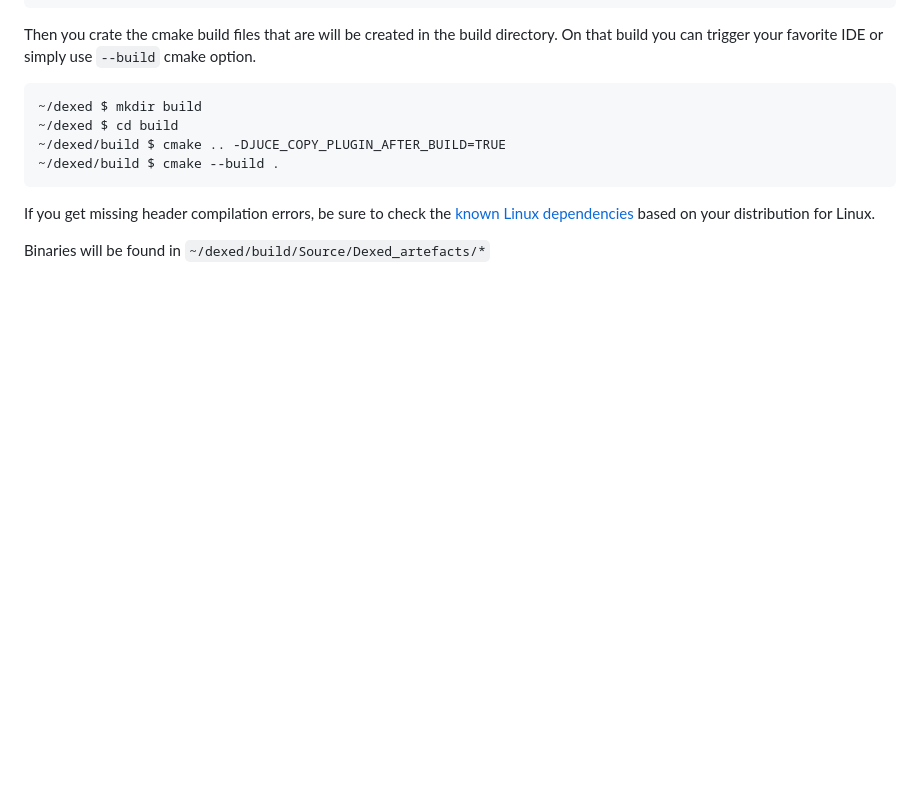
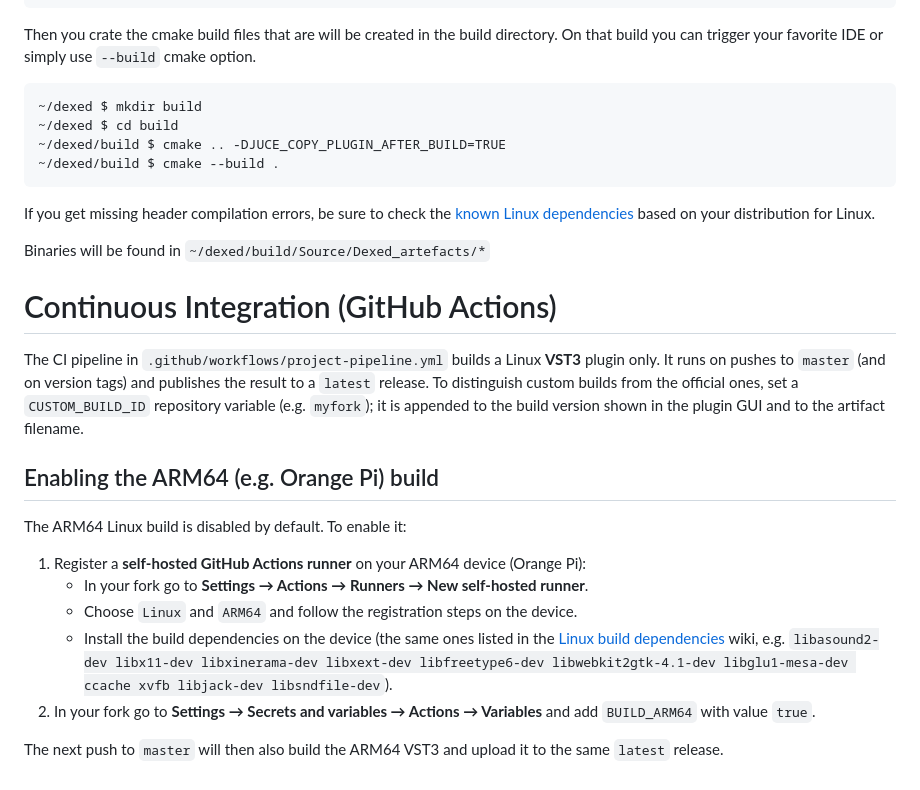
Before and after one commit to asb2m10/dexed, a Markdown page: README.md, the part around the change. Drawn GitHub-style; blank space fills up the shorter version.

Commit message:
Update README with info on how to enable build of ARM in github.

```diff
--- a/README.md
+++ b/README.md
@@ -178,3 +178,28 @@ Then you crate the cmake build files that are will be created in the build direc
 If you get missing header compilation errors, be sure to check the [known Linux dependencies](https://github.com/asb2m10/dexed/wiki/Linux-build-dependencies) based on your distribution for Linux.
 
 Binaries will be found in `~/dexed/build/Source/Dexed_artefacts/*`
+
+# Continuous Integration (GitHub Actions)
+
+The CI pipeline in `.github/workflows/project-pipeline.yml` builds a Linux **VST3** plugin
+only. It runs on pushes to `master` (and on version tags) and publishes the result to a
+`latest` release. To distinguish custom builds from the official ones, set a `CUSTOM_BUILD_ID`
+repository variable (e.g. `myfork`); it is appended to the build version shown in the plugin
+GUI and to the artifact filename.
+
+## Enabling the ARM64 (e.g. Orange Pi) build
+
+The ARM64 Linux build is disabled by default. To enable it:
+
+1. Register a **self-hosted GitHub Actions runner** on your ARM64 device (Orange Pi):
+   - In your fork go to **Settings → Actions → Runners → New self-hosted runner**.
+   - Choose `Linux` and `ARM64` and follow the registration steps on the device.
+   - Install the build dependencies on the device (the same ones listed in the
+     [Linux build dependencies](https://github.com/asb2m10/dexed/wiki/Linux-build-dependencies)
+     wiki, e.g. `libasound2-dev libx11-dev libxinerama-dev libxext-dev libfreetype6-dev
+     libwebkit2gtk-4.1-dev libglu1-mesa-dev ccache xvfb libjack-dev libsndfile-dev`).
+2. In your fork go to **Settings → Secrets and variables → Actions → Variables** and add
+   `BUILD_ARM64` with value `true`.
+
+The next push to `master` will then also build the ARM64 VST3 and upload it to the same
+`latest` release.
```
